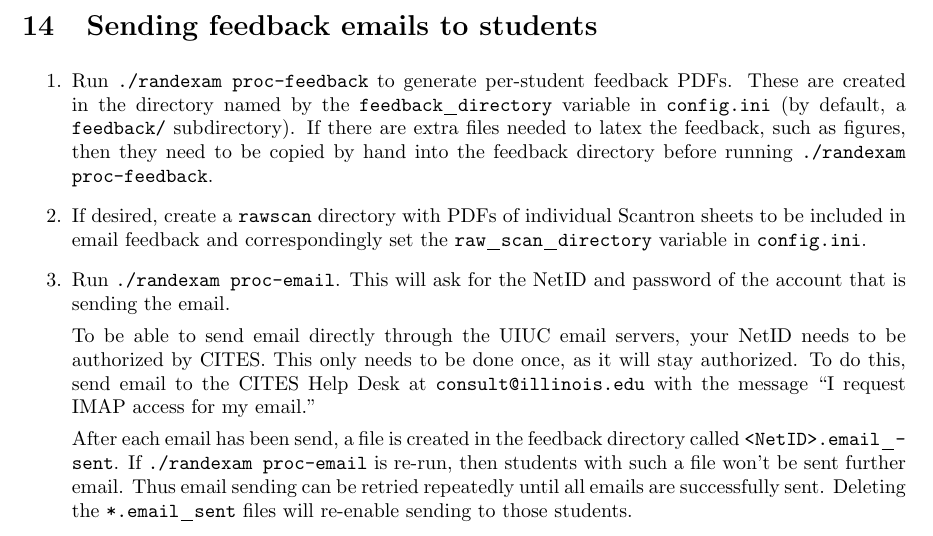
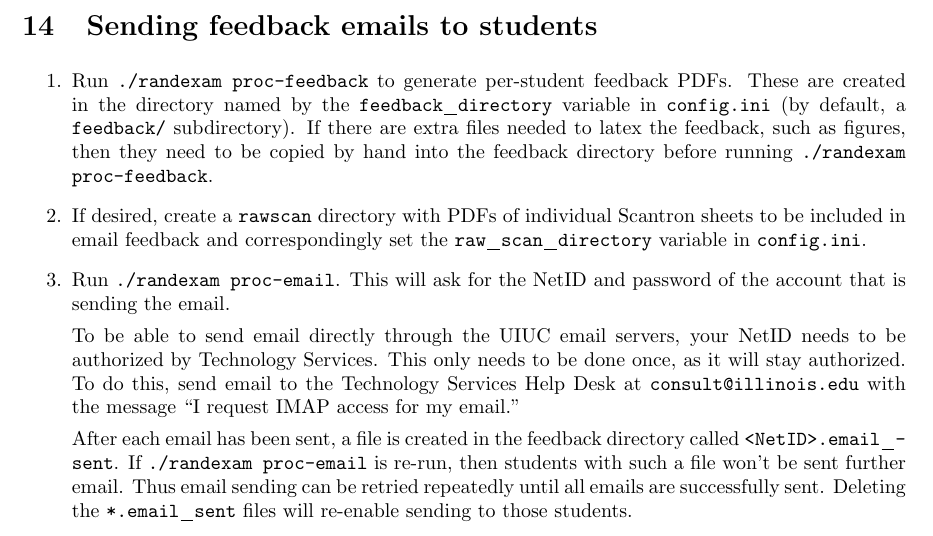
Before and after one commit to mwest1066/randexam, a LaTeX problem sheet (randexam-user-manual.tex): part of page 9 of 9, cut so that both start at the same text. Compiled offline with pdfLaTeX.

Commit message:
fix user manual typo (h/t Rick Laugesen)

```diff
--- a/randexam-user-manual.tex
+++ b/randexam-user-manual.tex
@@ -586,12 +586,13 @@ MWEST,0,-1
   and password of the account that is sending the email.
 
   To be able to send email directly through the UIUC email servers,
-  your NetID needs to be authorized by CITES. This only needs to be
-  done once, as it will stay authorized. To do this, send email to the
-  CITES Help Desk at \texttt{consult@illinois.edu} with the message
-  ``I request IMAP access for my email.''
+  your NetID needs to be authorized by Technology Services. This only
+  needs to be done once, as it will stay authorized. To do this, send
+  email to the Technology Services Help Desk at
+  \texttt{consult@illinois.edu} with the message ``I request IMAP
+  access for my email.''
 
-  After each email has been send, a file is created in the feedback
+  After each email has been sent, a file is created in the feedback
   directory called \texttt{<NetID>.email_sent}. If \texttt{./randexam
     proc-email} is re-run, then students with such a file won't be
   sent further email. Thus email sending can be retried repeatedly
```
